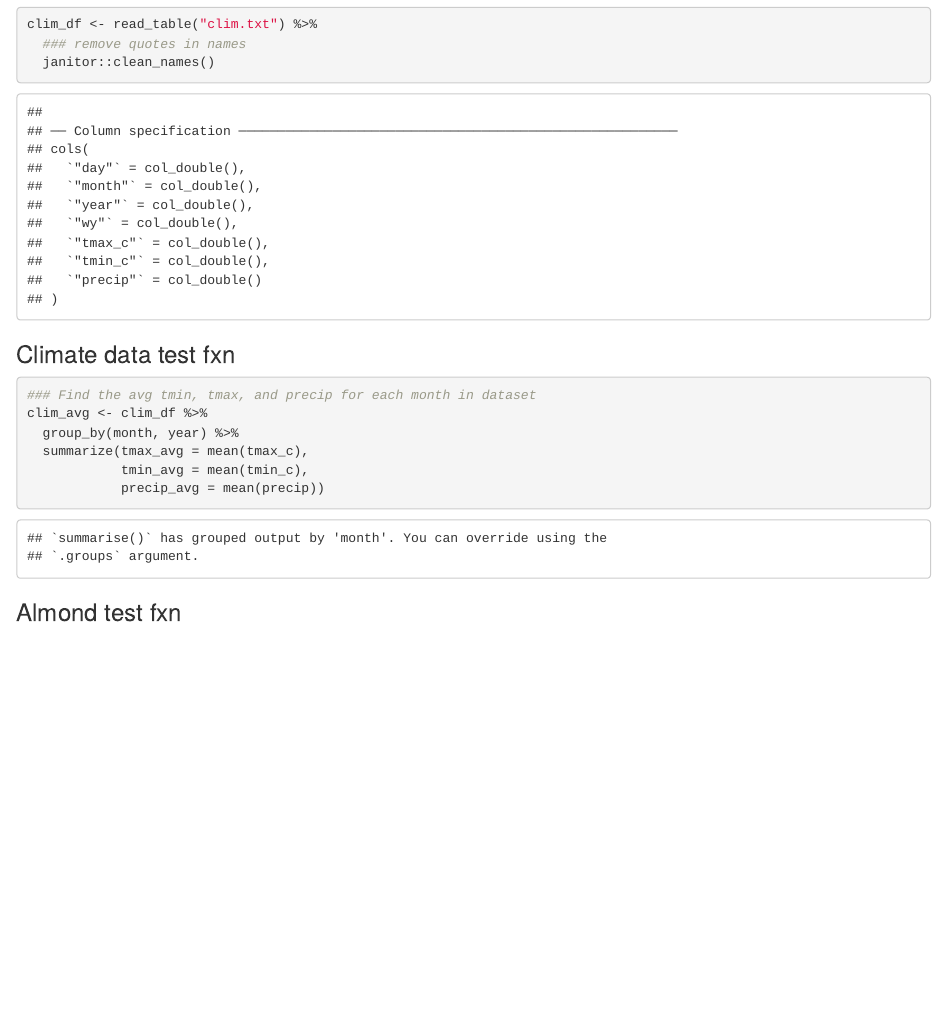
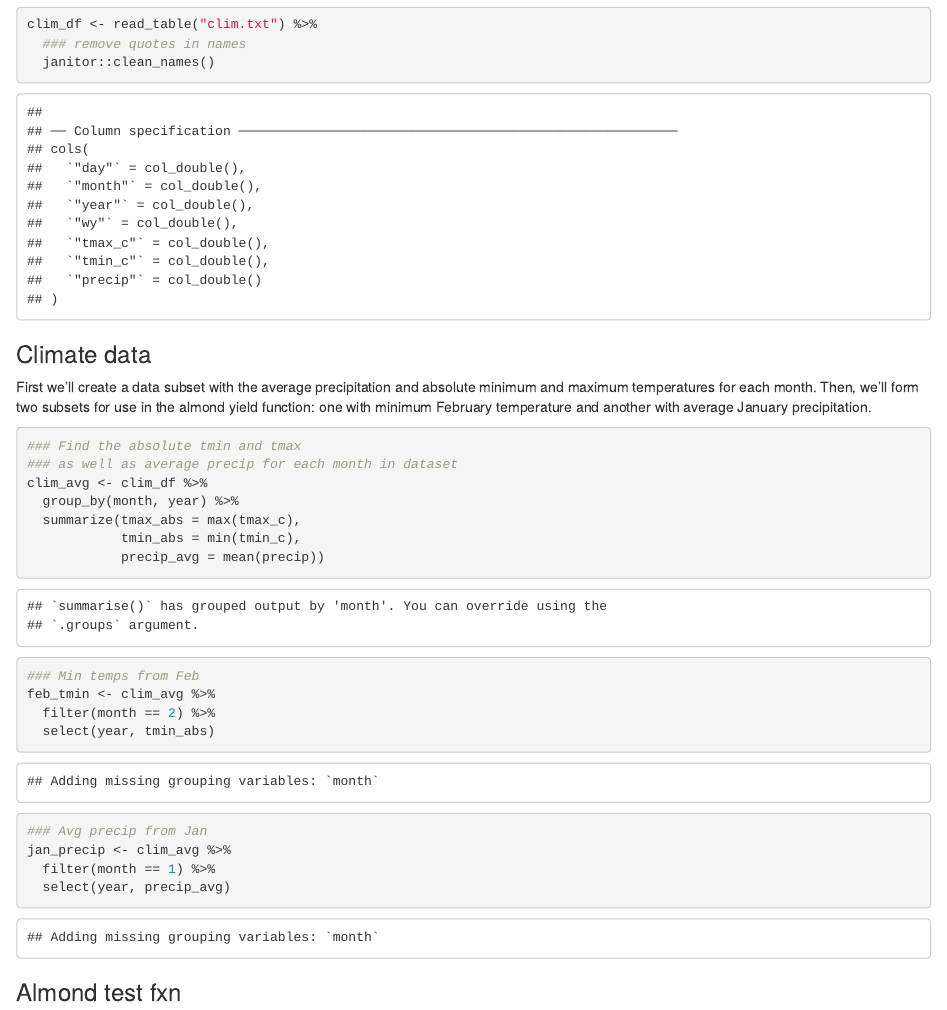
Before and after one commit to n-mcmanus/EDS230, an R Markdown document (HW2/HW2.Rmd): the page in a window 1100 px wide, from 170 px down. Rendered offline with R 4.5, knitr and Pandoc, with nearby package versions; column names are cleaned by a stand-in for the janitor package.

Commit message:
changing climate data to absolute min/max

````diff
--- a/HW2/HW2.Rmd
+++ b/HW2/HW2.Rmd
@@ -19,14 +19,29 @@ clim_df <- read_table("clim.txt") %>%
 
 ```
 
-### Climate data test fxn
+### Climate data
+
+First we'll create a data subset with the average precipitation and absolute minimum and maximum temperatures for each month. Then, we'll form two subsets for use in the almond yield function: one with minimum February temperature and another with average January precipitation.
 ```{r}
-### Find the avg tmin, tmax, and precip for each month in dataset
+### Find the absolute tmin and tmax
+### as well as average precip for each month in dataset
 clim_avg <- clim_df %>%
   group_by(month, year) %>%
-  summarize(tmax_avg = mean(tmax_c),
-            tmin_avg = mean(tmin_c),
+  summarize(tmax_abs = max(tmax_c),
+            tmin_abs = min(tmin_c),
             precip_avg = mean(precip))
+
+
+### Min temps from Feb
+feb_tmin <- clim_avg %>%
+  filter(month == 2) %>%
+  select(year, tmin_abs)
+
+
+### Avg precip from Jan
+jan_precip <- clim_avg %>%
+  filter(month == 1) %>%
+  select(year, precip_avg)
 ```
 
 
````
